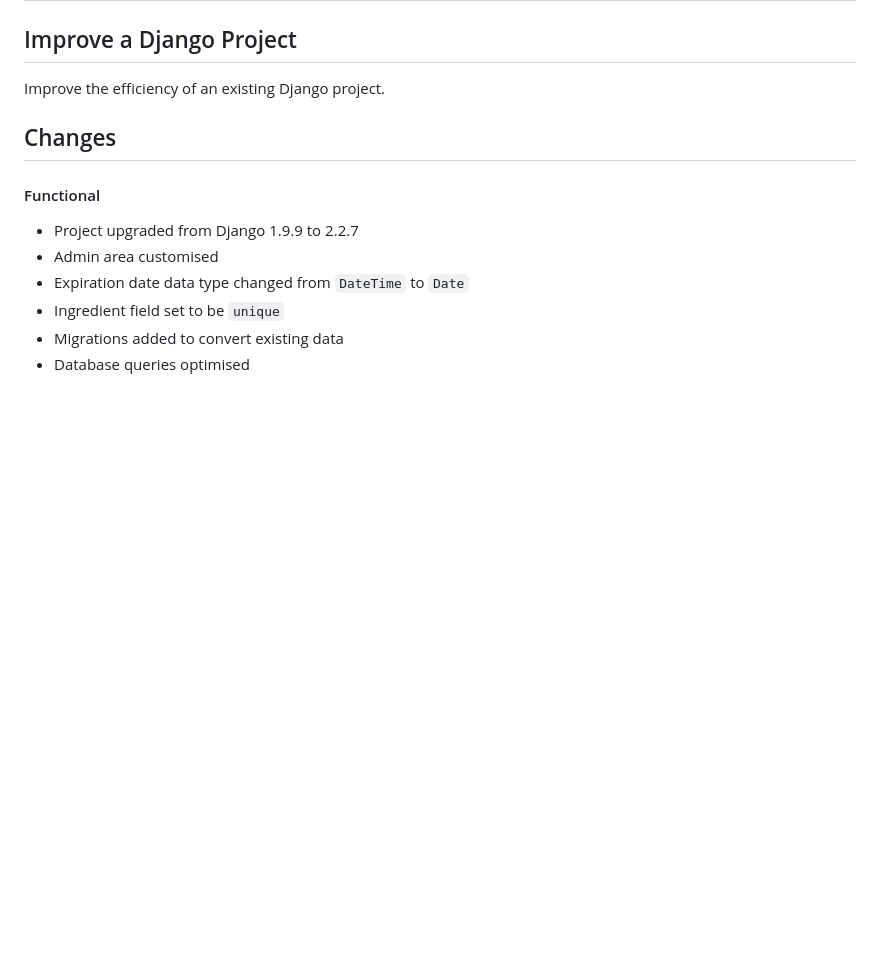
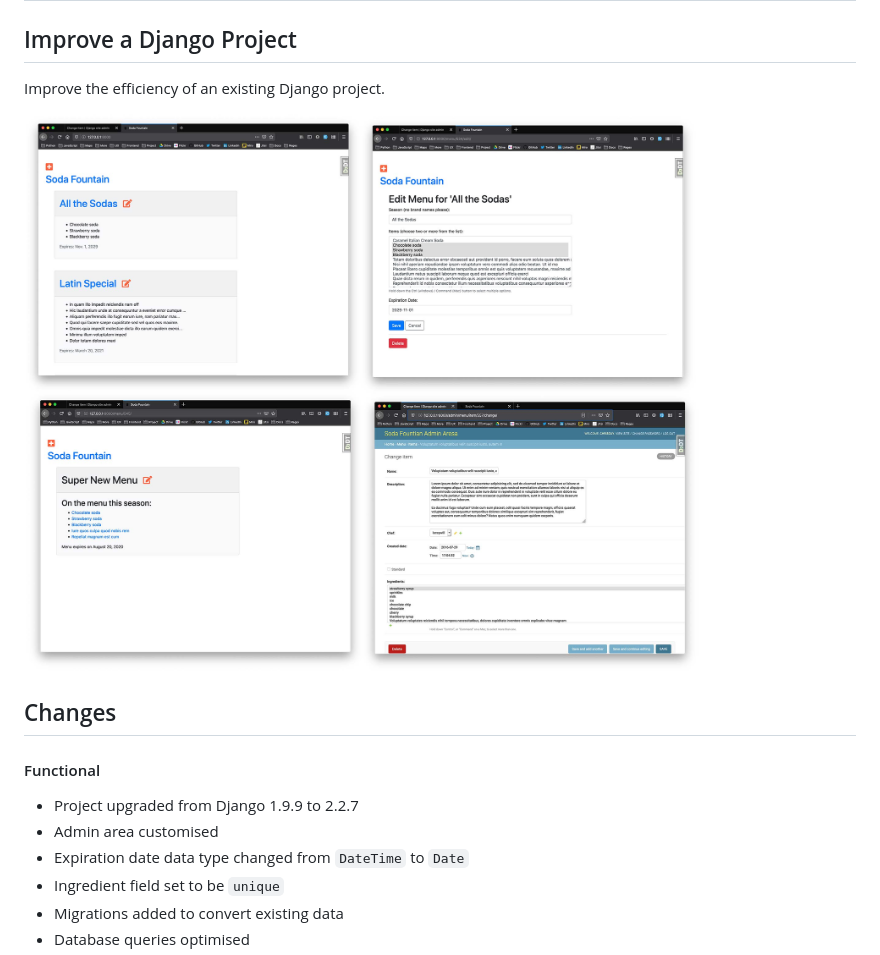
Before and after one commit to gidsey/project_09, a Markdown page: README.md, the part around the change. Rendered like a GitHub page; pictures changed too: assets/images/project_9_screenshots.jpg (added); blank space fills up the shorter version.

Commit message:
added screenshots to README.md

```diff
--- a/README.md
+++ b/README.md
@@ -3,6 +3,8 @@
 ## Improve a Django Project
 
 Improve the efficiency of an existing Django project.
+
+![application screenshots](assets/images/project_9_screenshots.jpg)
 
 ## Changes
 
```
Also changed, not shown: 1 other file.
